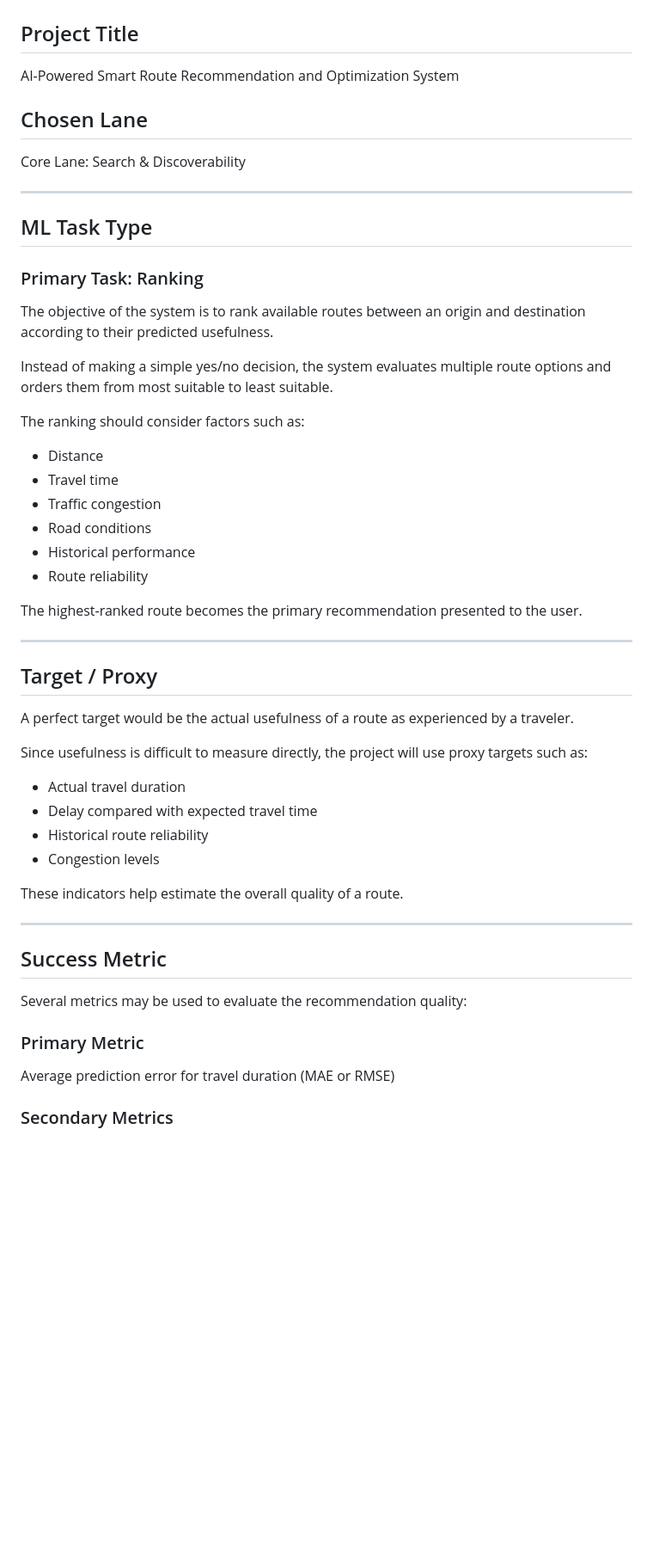
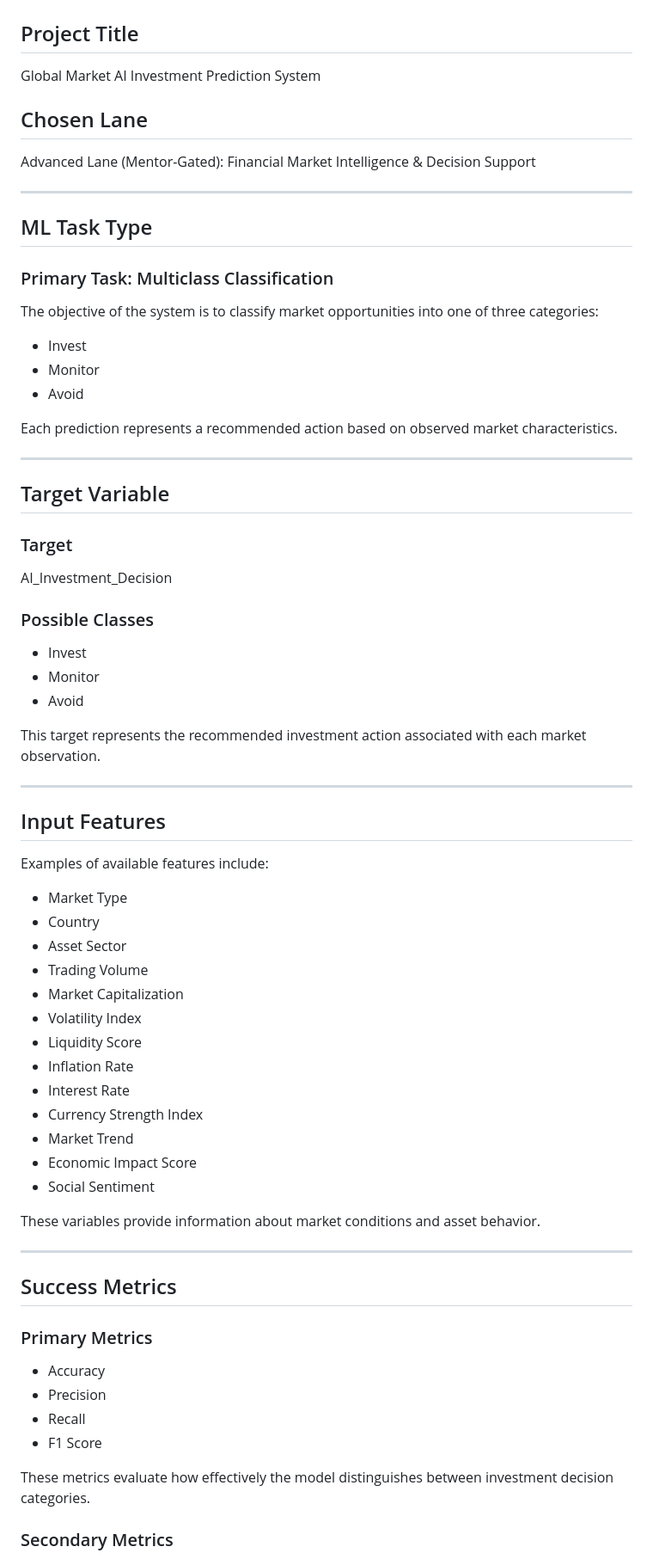
Before and after one commit to Rohaanrz05/flyrank-ml-internship-starter-, a Markdown page: week 02/ml_task_framing.md, the part around one of its changes. Shown at 86% size. GitHub-like rendering; blank space fills up the shorter version.

```diff
--- a/week 02/ml_task_framing.md
+++ b/week 02/ml_task_framing.md
@@ -2,57 +2,76 @@
 
 ## Project Title
 
-AI-Powered Smart Route Recommendation and Optimization System
+Global Market AI Investment Prediction System
 
 ## Chosen Lane
 
-Core Lane: Search & Discoverability
+Advanced Lane (Mentor-Gated): Financial Market Intelligence & Decision Support
 
 ---
 
 ## ML Task Type
 
-### Primary Task: Ranking
+### Primary Task: Multiclass Classification
 
-The objective of the system is to rank available routes between an origin and destination according to their predicted usefulness.
+The objective of the system is to classify market opportunities into one of three categories:
 
-Instead of making a simple yes/no decision, the system evaluates multiple route options and orders them from most suitable to least suitable.
+- Invest
+- Monitor
+- Avoid
 
-The ranking should consider factors such as:
-
-- Distance
-- Travel time
-- Traffic congestion
-- Road conditions
-- Historical performance
-- Route reliability
-
-The highest-ranked route becomes the primary recommendation presented to the user.
+Each prediction represents a recommended action based on observed market characteristics.
 
 ---
 
-## Target / Proxy
+## Target Variable
 
-A perfect target would be the actual usefulness of a route as experienced by a traveler.
+### Target
 
-Since usefulness is difficult to measure directly, the project will use proxy targets such as:
+AI_Investment_Decision
 
-- Actual travel duration
-- Delay compared with expected travel time
-- Historical route reliability
-- Congestion levels
+### Possible Classes
 
-These indicators help estimate the overall quality of a route.
+- Invest
+- Monitor
+- Avoid
+
+This target represents the recommended investment action associated with each market observation.
 
 ---
 
-## Success Metric
+## Input Features
 
-Several metrics may be used to evaluate the recommendation quality:
+Examples of available features include:
 
-### Primary Metric
+- Market Type
+- Country
+- Asset Sector
+- Trading Volume
+- Market Capitalization
+- Volatility Index
+- Liquidity Score
+- Inflation Rate
+- Interest Rate
+- Currency Strength Index
+- Market Trend
+- Economic Impact Score
+- Social Sentiment
 
-Average prediction error for travel duration (MAE or RMSE)
+These variables provide information about market conditions and asset behavior.
+
+---
+
+## Success Metrics
+
+### Primary Metrics
+
+- Accuracy
+- Precision
+- Recall
+- F1 Score
+
+These metrics evaluate how effectively the model distinguishes between investment decision categories.
 
 ### Secondary Metrics
 
```
Also changed, not shown: other parts of week 02/ml_task_framing.md (+43 -32 lines).
